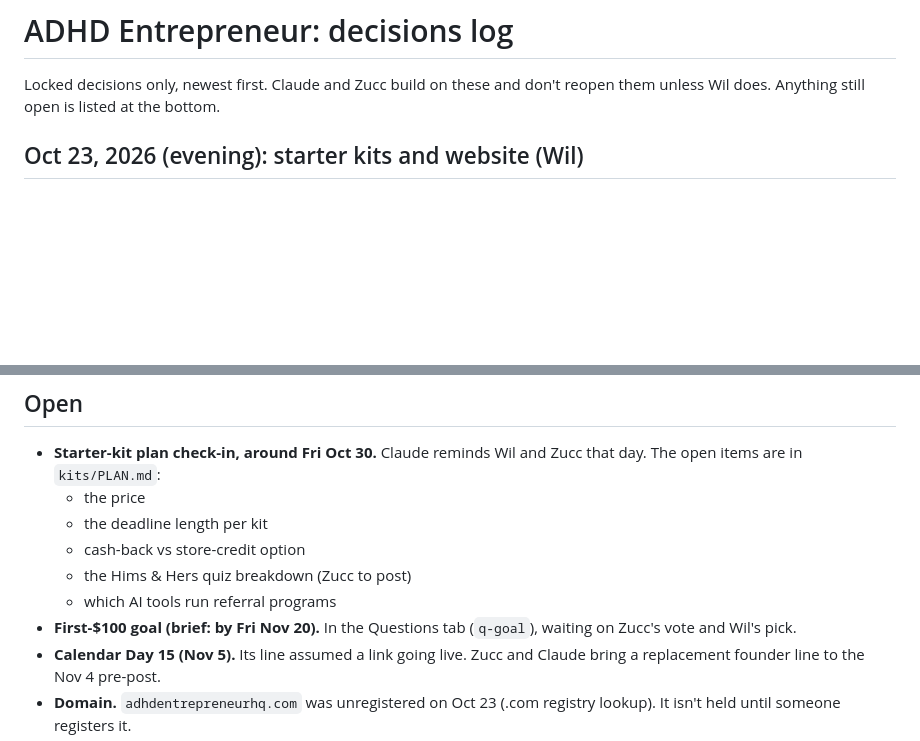
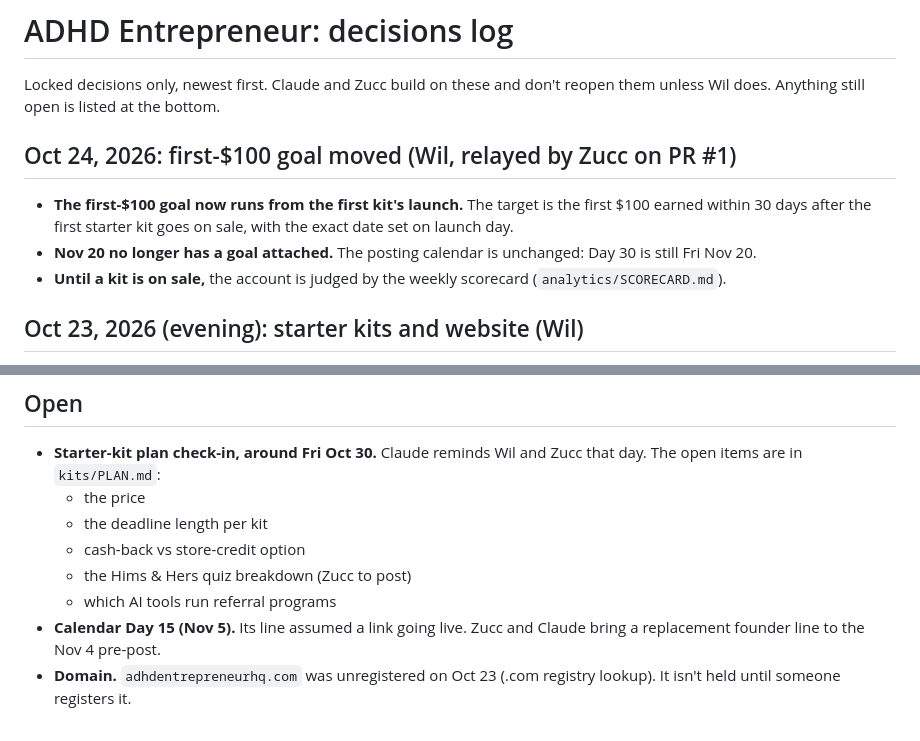
Before and after one commit to LEETSAUCE444/LEETSAUCE444, a Markdown page: adhd-entrepreneur/DECISIONS.md, 2 parts joined by grey strips. Rendered like a GitHub page; blank space fills up the shorter version.

Commit message:
Move the first-$100 goal to 30 days after the first kit launches
Wil's decision, relayed by Zucc on PR #1: the goal is no longer tied to
Nov 20. It now runs 30 days from the day the first starter kit goes on
sale, with the date set at launch. The posting calendar is unchanged.
Updates DECISIONS.md, analytics-log.md and kits/PLAN.md.

Co-Authored-By: Claude Opus 5.5 <noreply@anthropic.com>
Claude-Session: https://claude.ai/code/session_0129qUBaFJQgbsrK6yWMD7d5

```diff
--- a/adhd-entrepreneur/DECISIONS.md
+++ b/adhd-entrepreneur/DECISIONS.md
@@ -1,6 +1,12 @@
 # ADHD Entrepreneur: decisions log
 
 Locked decisions only, newest first. Claude and Zucc build on these and don't reopen them unless Wil does. Anything still open is listed at the bottom.
+
+## Oct 24, 2026: first-$100 goal moved (Wil, relayed by Zucc on PR #1)
+
+- **The first-$100 goal now runs from the first kit's launch.** The target is the first $100 earned within 30 days after the first starter kit goes on sale, with the exact date set on launch day.
+- **Nov 20 no longer has a goal attached.** The posting calendar is unchanged: Day 30 is still Fri Nov 20.
+- **Until a kit is on sale,** the account is judged by the weekly scorecard (`analytics/SCORECARD.md`).
 
 ## Oct 23, 2026 (evening): starter kits and website (Wil)
 
@@ -48,7 +54,6 @@ Locked decisions only, newest first. Claude and Zucc build on these and don't re
   - cash-back vs store-credit option
   - the Hims & Hers quiz breakdown (Zucc to post)
   - which AI tools run referral programs
-- **First-$100 goal (brief: by Fri Nov 20).** In the Questions tab (`q-goal`), waiting on Zucc's vote and Wil's pick.
 - **Calendar Day 15 (Nov 5).** Its line assumed a link going live. Zucc and Claude bring a replacement founder line to the Nov 4 pre-post.
 - **Domain.** `adhdentrepreneurhq.com` was unregistered on Oct 23 (.com registry lookup). It isn't held until someone registers it.
 - **From Zucc.**
```
Also changed, not shown: adhd-entrepreneur/analytics-log.md (+1 -1 lines), adhd-entrepreneur/kits/PLAN.md (+2 -0 lines).
